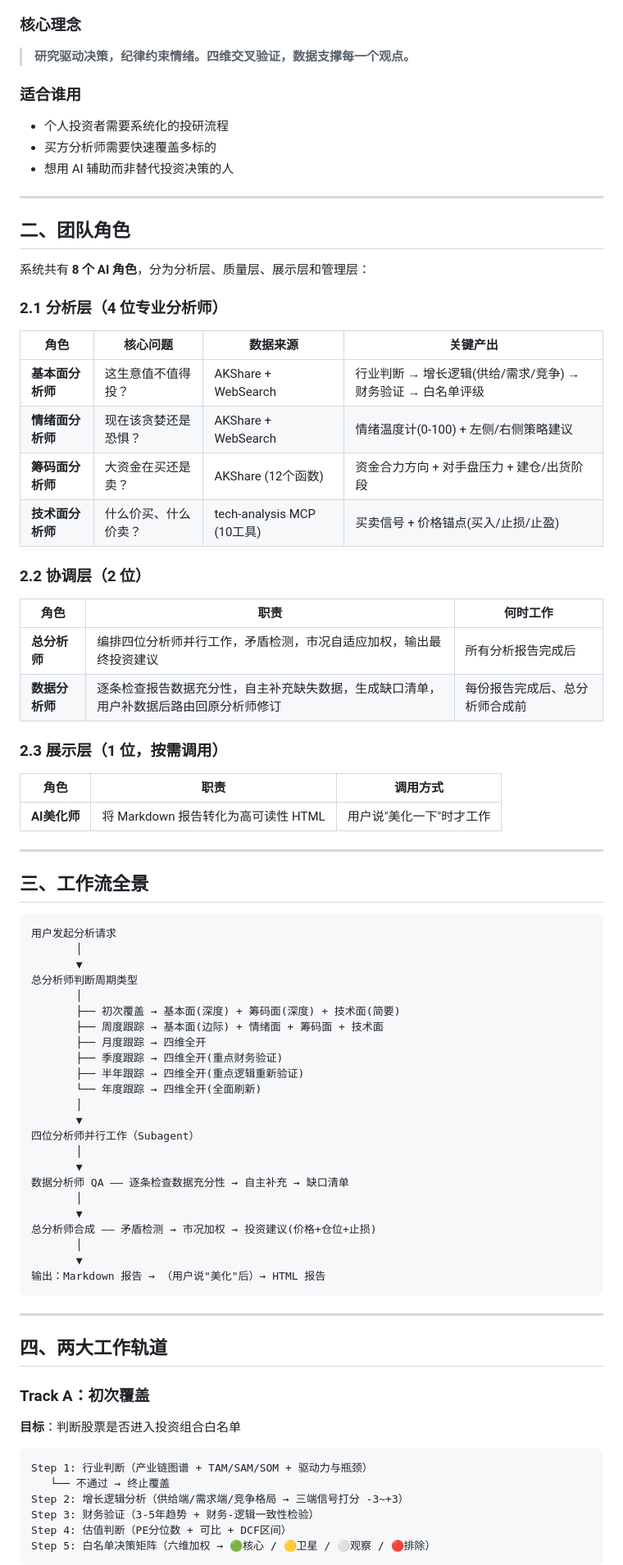
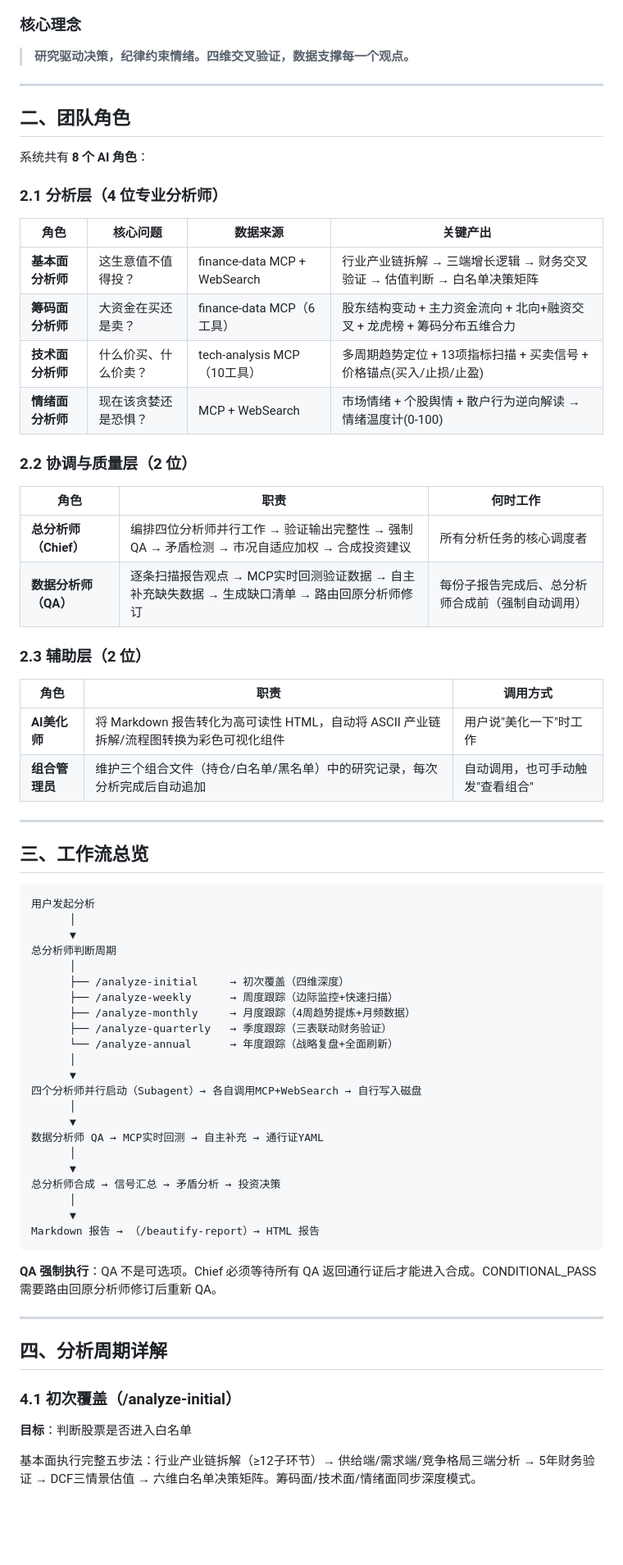
Before and after one commit to jules385/ai-investment-agent, a Markdown page: docs/使用手册.md, the part around one of its changes. Shown at 82% size. GitHub-like rendering; blank space fills up the shorter version.

````diff
--- a/docs/使用手册.md
+++ b/docs/使用手册.md
@@ -13,84 +13,73 @@
 
 > **研究驱动决策，纪律约束情绪。四维交叉验证，数据支撑每一个观点。**
 
-### 适合谁用
-
-- 个人投资者需要系统化的投研流程
-- 买方分析师需要快速覆盖多标的
-- 想用 AI 辅助而非替代投资决策的人
-
 ---
 
 ## 二、团队角色
 
-系统共有 **8 个 AI 角色**，分为分析层、质量层、展示层和管理层：
+系统共有 **8 个 AI 角色**：
 
 ### 2.1 分析层（4 位专业分析师）
 
 | 角色 | 核心问题 | 数据来源 | 关键产出 |
 |------|---------|---------|---------|
-| **基本面分析师** | 这生意值不值得投？ | AKShare + WebSearch | 行业判断 → 增长逻辑(供给/需求/竞争) → 财务验证 → 白名单评级 |
-| **情绪面分析师** | 现在该贪婪还是恐惧？ | AKShare + WebSearch | 情绪温度计(0-100) + 左侧/右侧策略建议 |
-| **筹码面分析师** | 大资金在买还是卖？ | AKShare (12个函数) | 资金合力方向 + 对手盘压力 + 建仓/出货阶段 |
-| **技术面分析师** | 什么价买、什么价卖？ | tech-analysis MCP (10工具) | 买卖信号 + 价格锚点(买入/止损/止盈) |
+| **基本面分析师** | 这生意值不值得投？ | finance-data MCP + WebSearch | 行业产业链拆解 → 三端增长逻辑 → 财务交叉验证 → 估值判断 → 白名单决策矩阵 |
+| **筹码面分析师** | 大资金在买还是卖？ | finance-data MCP（6工具） | 股东结构变动 + 主力资金流向 + 北向+融资交叉 + 龙虎榜 + 筹码分布五维合力 |
+| **技术面分析师** | 什么价买、什么价卖？ | tech-analysis MCP（10工具） | 多周期趋势定位 + 13项指标扫描 + 买卖信号 + 价格锚点(买入/止损/止盈) |
+| **情绪面分析师** | 现在该贪婪还是恐惧？ | MCP + WebSearch | 市场情绪 + 个股舆情 + 散户行为逆向解读 → 情绪温度计(0-100) |
 
-### 2.2 协调层（2 位）
+### 2.2 协调与质量层（2 位）
 
 | 角色 | 职责 | 何时工作 |
 |------|------|---------|
-| **总分析师** | 编排四位分析师并行工作，矛盾检测，市况自适应加权，输出最终投资建议 | 所有分析报告完成后 |
-| **数据分析师** | 逐条检查报告数据充分性，自主补充缺失数据，生成缺口清单，用户补数据后路由回原分析师修订 | 每份报告完成后、总分析师合成前 |
+| **总分析师（Chief）** | 编排四位分析师并行工作 → 验证输出完整性 → 强制QA → 矛盾检测 → 市况自适应加权 → 合成投资建议 | 所有分析任务的核心调度者 |
+| **数据分析师（QA）** | 逐条扫描报告观点 → MCP实时回测验证数据 → 自主补充缺失数据 → 生成缺口清单 → 路由回原分析师修订 | 每份子报告完成后、总分析师合成前（强制自动调用） |
 
-### 2.3 展示层（1 位，按需调用）
+### 2.3 辅助层（2 位）
 
 | 角色 | 职责 | 调用方式 |
 |------|------|---------|
-| **AI美化师** | 将 Markdown 报告转化为高可读性 HTML | 用户说"美化一下"时才工作 |
+| **AI美化师** | 将 Markdown 报告转化为高可读性 HTML，自动将 ASCII 产业链拆解/流程图转换为彩色可视化组件 | 用户说"美化一下"时工作 |
+| **组合管理员** | 维护三个组合文件（持仓/白名单/黑名单）中的研究记录，每次分析完成后自动追加 | 自动调用，也可手动触发"查看组合" |
 
 ---
 
-## 三、工作流全景
+## 三、工作流总览
 
 ```
-用户发起分析请求
-       │
-       ▼
-总分析师判断周期类型
-       │
-       ├── 初次覆盖 → 基本面(深度) + 筹码面(深度) + 技术面(简要)
-       ├── 周度跟踪 → 基本面(边际) + 情绪面 + 筹码面 + 技术面
-       ├── 月度跟踪 → 四维全开
-       ├── 季度跟踪 → 四维全开(重点财务验证)
-       ├── 半年跟踪 → 四维全开(重点逻辑重新验证)
-       └── 年度跟踪 → 四维全开(全面刷新)
-       │
-       ▼
-四位分析师并行工作（Subagent）
-       │
-       ▼
-数据分析师 QA —— 逐条检查数据充分性 → 自主补充 → 缺口清单
-       │
-       ▼
-总分析师合成 —— 矛盾检测 → 市况加权 → 投资建议(价格+仓位+止损)
-       │
-       ▼
-输出：Markdown 报告 → （用户说"美化"后）→ HTML 报告
+用户发起分析
+      │
+      ▼
+总分析师判断周期
+      │
+      ├── /analyze-initial     → 初次覆盖（四维深度）
+      ├── /analyze-weekly      → 周度跟踪（边际监控+快速扫描）
+      ├── /analyze-monthly     → 月度跟踪（4周趋势提炼+月频数据）
+      ├── /analyze-quarterly   → 季度跟踪（三表联动财务验证）
+      └── /analyze-annual      → 年度跟踪（战略复盘+全面刷新）
+      │
+      ▼
+四个分析师并行启动（Subagent）→ 各自调用MCP+WebSearch → 自行写入磁盘
+      │
+      ▼
+数据分析师 QA → MCP实时回测 → 自主补充 → 通行证YAML
+      │
+      ▼
+总分析师合成 → 信号汇总 → 矛盾分析 → 投资决策
+      │
+      ▼
+Markdown 报告 → （/beautify-report）→ HTML 报告
 ```
+
+**QA 强制执行**：QA 不是可选项。Chief 必须等待所有 QA 返回通行证后才能进入合成。CONDITIONAL_PASS 需要路由回原分析师修订后重新 QA。
 
 ---
 
-## 四、两大工作轨道
+## 四、分析周期详解
 
-### Track A：初次覆盖
+### 4.1 初次覆盖（/analyze-initial）
 
-**目标**：判断股票是否进入投资组合白名单
+**目标**：判断股票是否进入白名单
 
-```
-Step 1: 行业判断（产业链图谱 + TAM/SAM/SOM + 驱动力与瓶颈）
-   └── 不通过 → 终止覆盖
-Step 2: 增长逻辑分析（供给端/需求端/竞争格局 → 三端信号打分 -3~+3）
-Step 3: 财务验证（3-5年趋势 + 财务-逻辑一致性检验）
-Step 4: 估值判断（PE分位数 + 可比 + DCF区间）
-Step 5: 白名单决策矩阵（六维加权 → 🟢核心 / 🟡卫星 / ⚪观察 / 🔴排除）
-```
+基本面执行完整五步法：行业产业链拆解（≥12子环节）→ 供给端/需求端/竞争格局三端分析 → 5年财务验证 → DCF三情景估值 → 六维白名单决策矩阵。筹码面/技术面/情绪面同步深度模式。
 
````
Also changed, not shown: other parts of docs/使用手册.md (+107 -113 lines).
